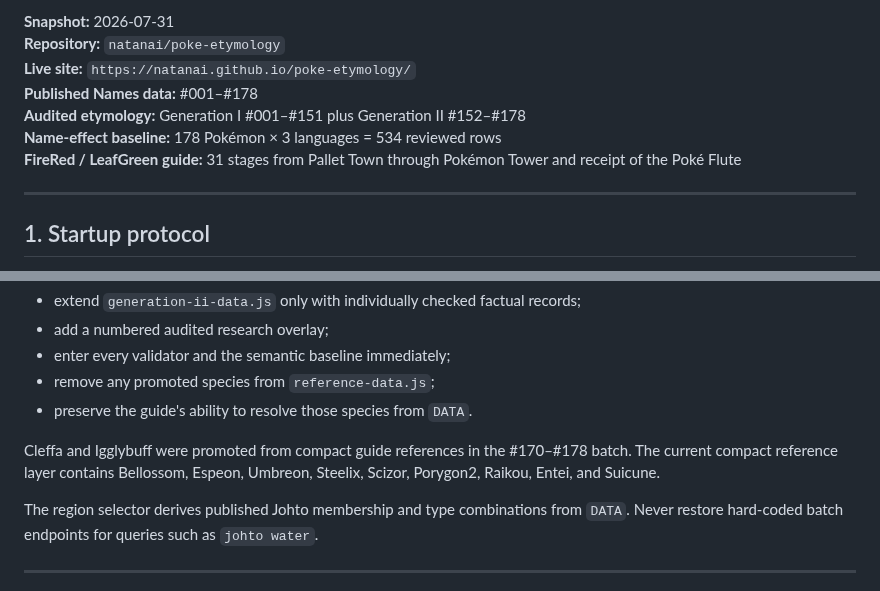
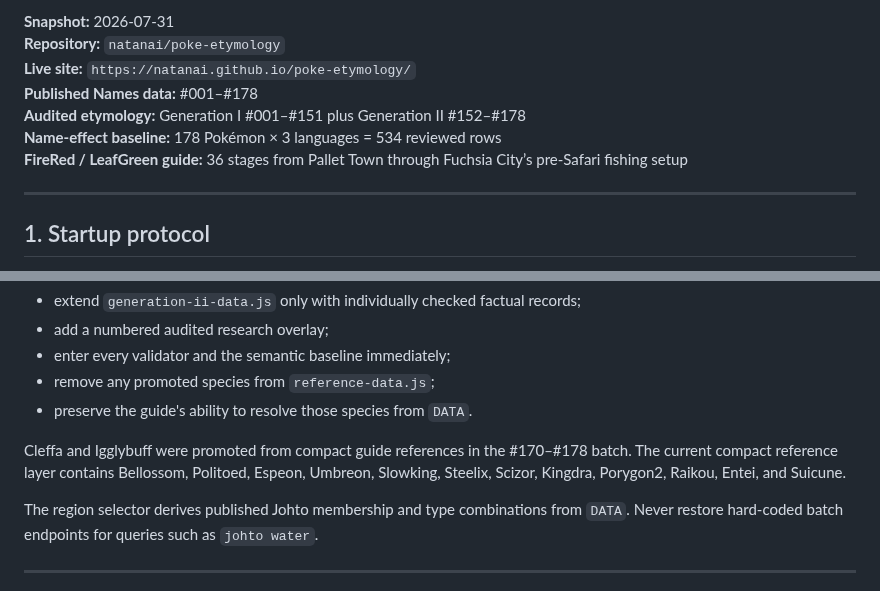
Before and after one commit to natanai/poke-etymology, a Markdown page: HANDOFF.md, 2 parts joined by grey strips. Rendered like a GitHub page.

```diff
--- a/HANDOFF.md
+++ b/HANDOFF.md
@@ -8,7 +8,7 @@
 **Published Names data:** #001–#178
 **Audited etymology:** Generation I #001–#151 plus Generation II #152–#178
 **Name-effect baseline:** 178 Pokémon × 3 languages = 534 reviewed rows
-**FireRed / LeafGreen guide:** 31 stages from Pallet Town through Pokémon Tower and receipt of the Poké Flute
+**FireRed / LeafGreen guide:** 36 stages from Pallet Town through Fuchsia City’s pre-Safari fishing setup
 
 ---
 
@@ -148,7 +148,7 @@ Every new Johto batch must:
 - remove any promoted species from `reference-data.js`;
 - preserve the guide's ability to resolve those species from `DATA`.
 
-Cleffa and Igglybuff were promoted from compact guide references in the #170–#178 batch. The current compact reference layer contains Bellossom, Espeon, Umbreon, Steelix, Scizor, Porygon2, Raikou, Entei, and Suicune.
+Cleffa and Igglybuff were promoted from compact guide references in the #170–#178 batch. The current compact reference layer contains Bellossom, Politoed, Espeon, Umbreon, Slowking, Steelix, Scizor, Kingdra, Porygon2, Raikou, Entei, and Suicune.
 
 The region selector derives published Johto membership and type combinations from `DATA`. Never restore hard-coded batch endpoints for queries such as `johto water`.
 
```
Also changed, not shown: other parts of HANDOFF.md (+21 -13 lines).
